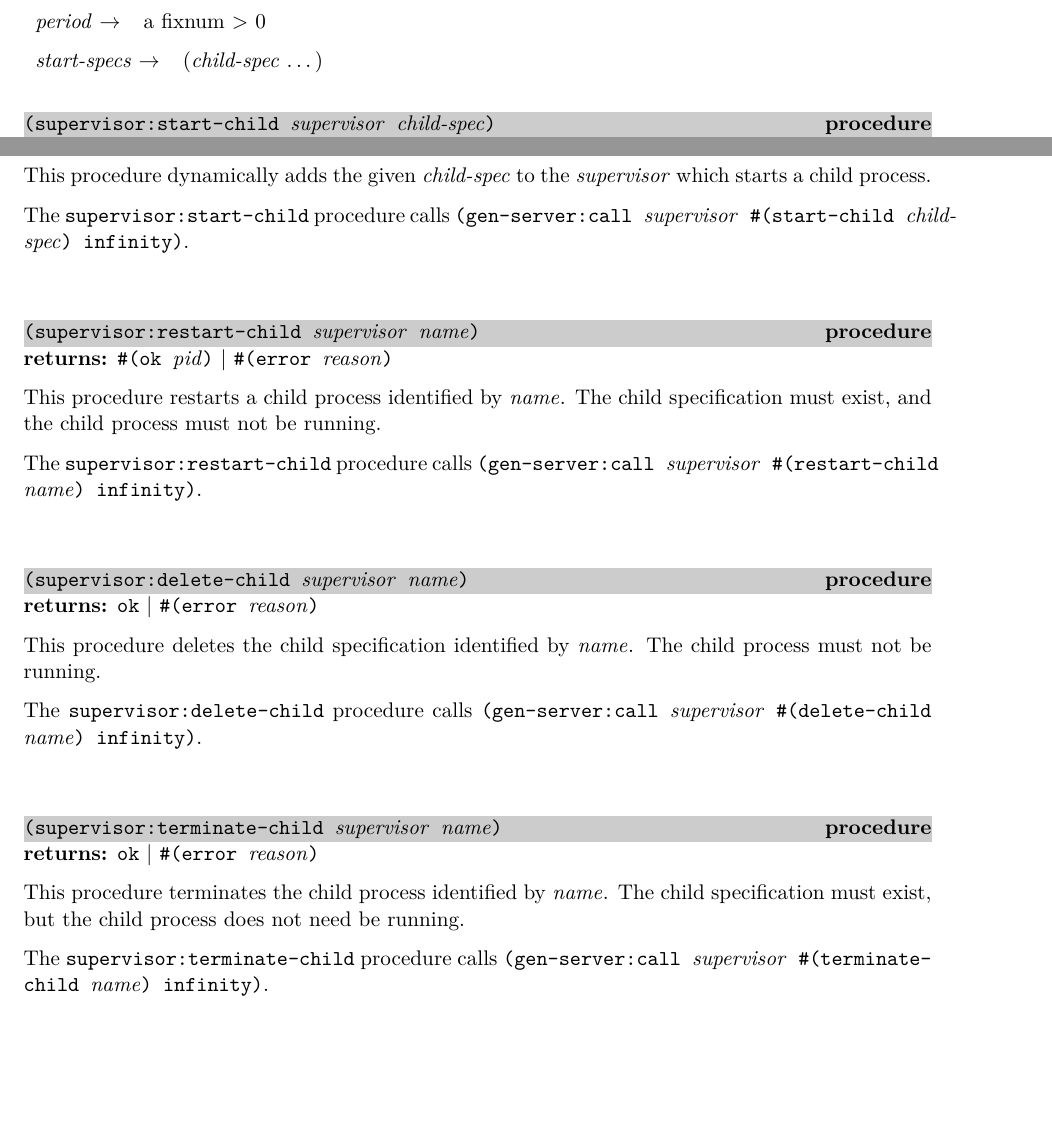
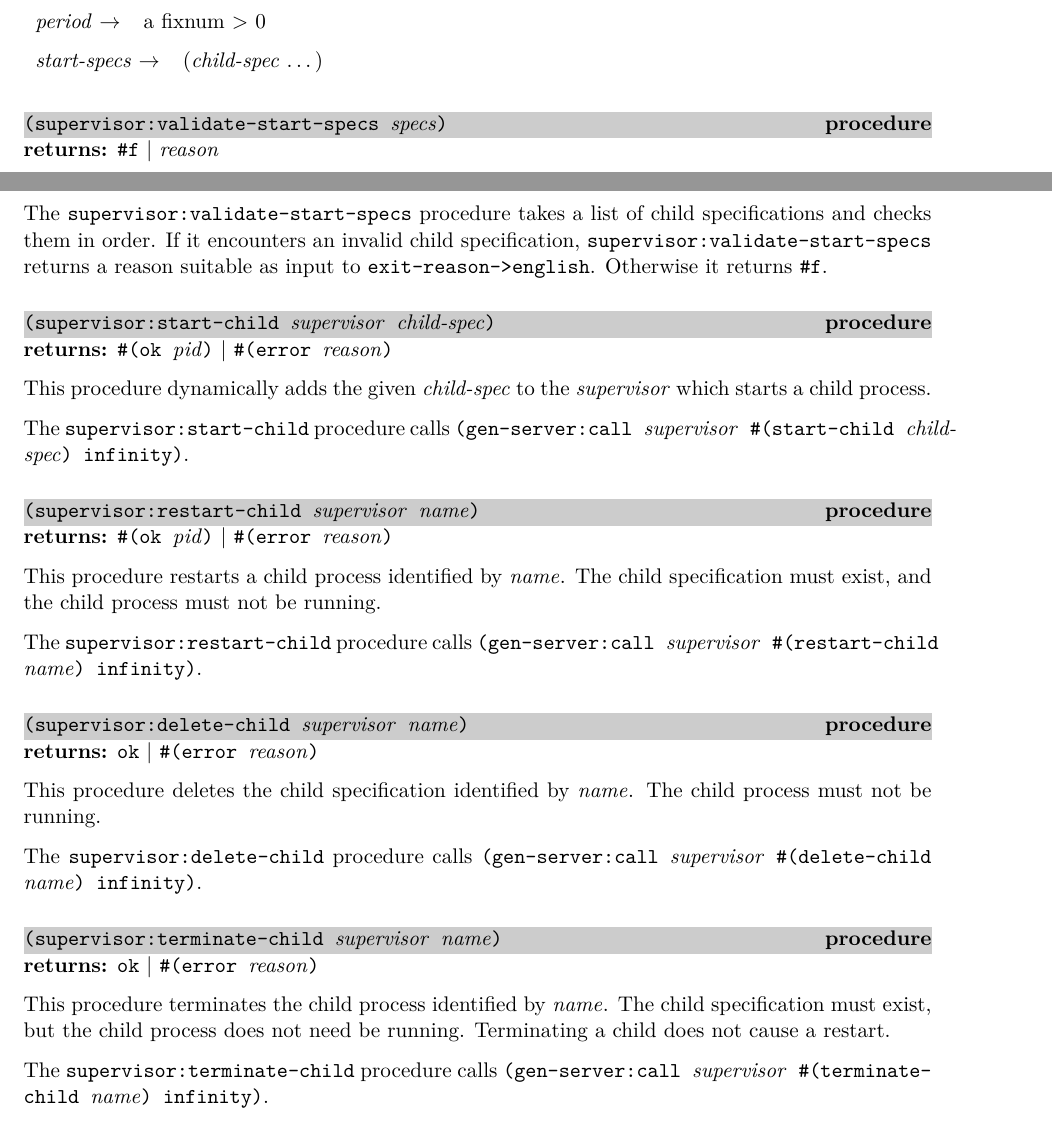
Before and after one commit to becls/swish, a LaTeX thesis (doc/swish.tex, which reads doc/swish/supervisor.tex): two parts of pages 106 and 107 of 159, joined at a grey line, cut so that both start at the same text, the shorter picture padded with empty space. Compiled offline with pdfLaTeX.

Commit message:
doc: attempt to clarify supervisor interface

```diff
--- a/doc/swish/supervisor.tex
+++ b/doc/swish/supervisor.tex
@@ -358,6 +359,20 @@ server, \code{\#f} may be specified.
   \prodrow{\var{start-specs}}{(\var{child-spec} \etc)}
 \end{grammar}
 
+\defineentry{supervisor:validate-start-specs}
+\begin{procedure}
+  \code{(supervisor:validate-start-specs \var{specs})}
+\end{procedure}
+\returns{}
+\code{\#f} $|$
+\var{reason}
+
+The \code{supervisor:validate-start-specs} procedure takes a list
+of child specifications and checks them in order. If it encounters
+an invalid child specification, \code{supervisor:validate-start-specs}
+returns a reason suitable as input to \code{exit-reason->english}.
+Otherwise it returns \code{\#f}.
+
 \defineentry{supervisor:start-child}
 \begin{procedure}
   \code{(supervisor:start-child \var{supervisor} \var{child-spec})}
@@ -415,6 +430,7 @@ The \code{supervisor:delete-child} procedure calls
 This procedure terminates the child process identified by
 \var{name}. The child specification must exist, but the child process
 does not need be running.
+Terminating a child does not cause a restart.
 
 The \code{supervisor:terminate-child} procedure calls
 \code{(gen-server:call \var{supervisor} \#(terminate-child
```
Also changed, not shown: doc/swish/supervisor.tex (3 more changed lines).
